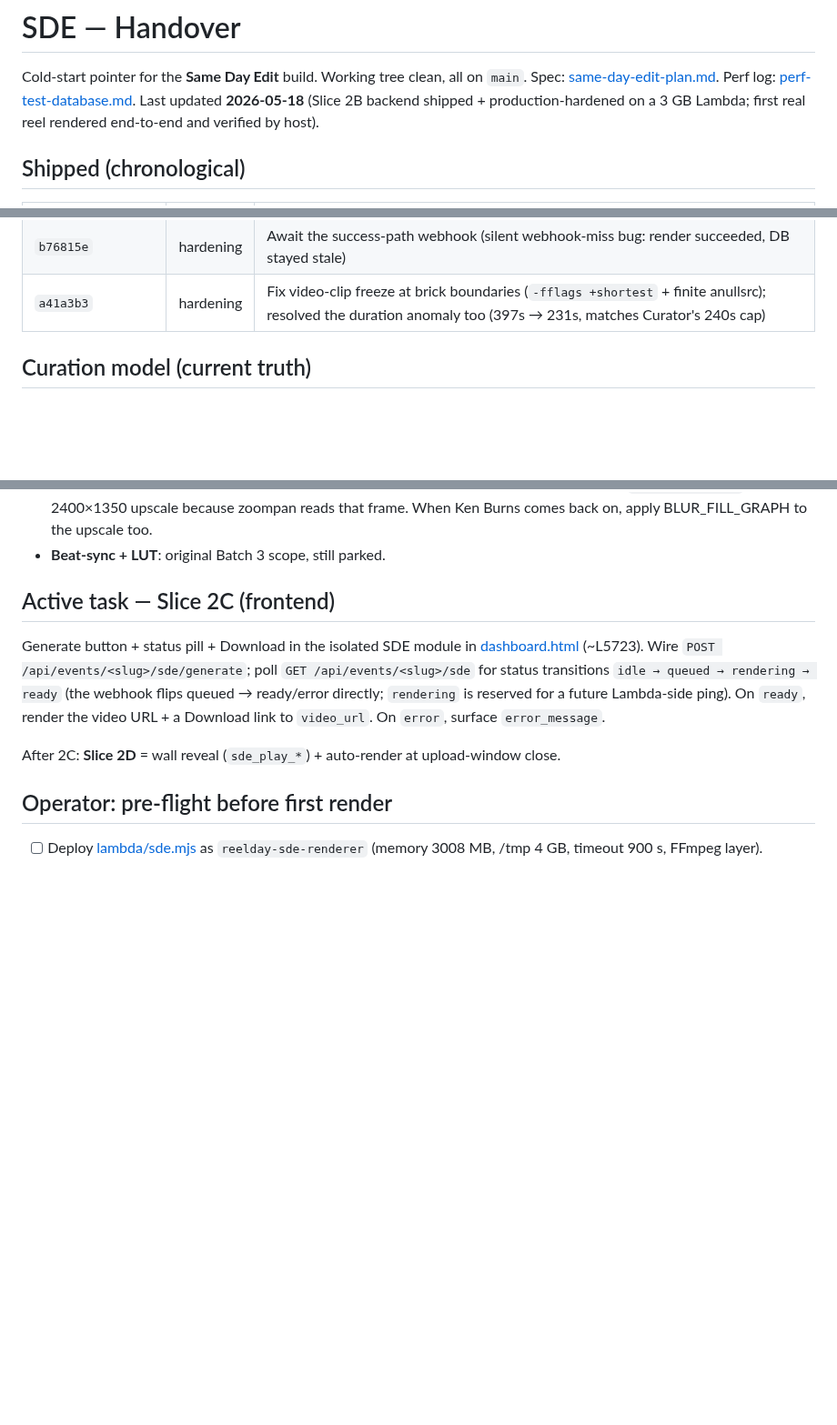
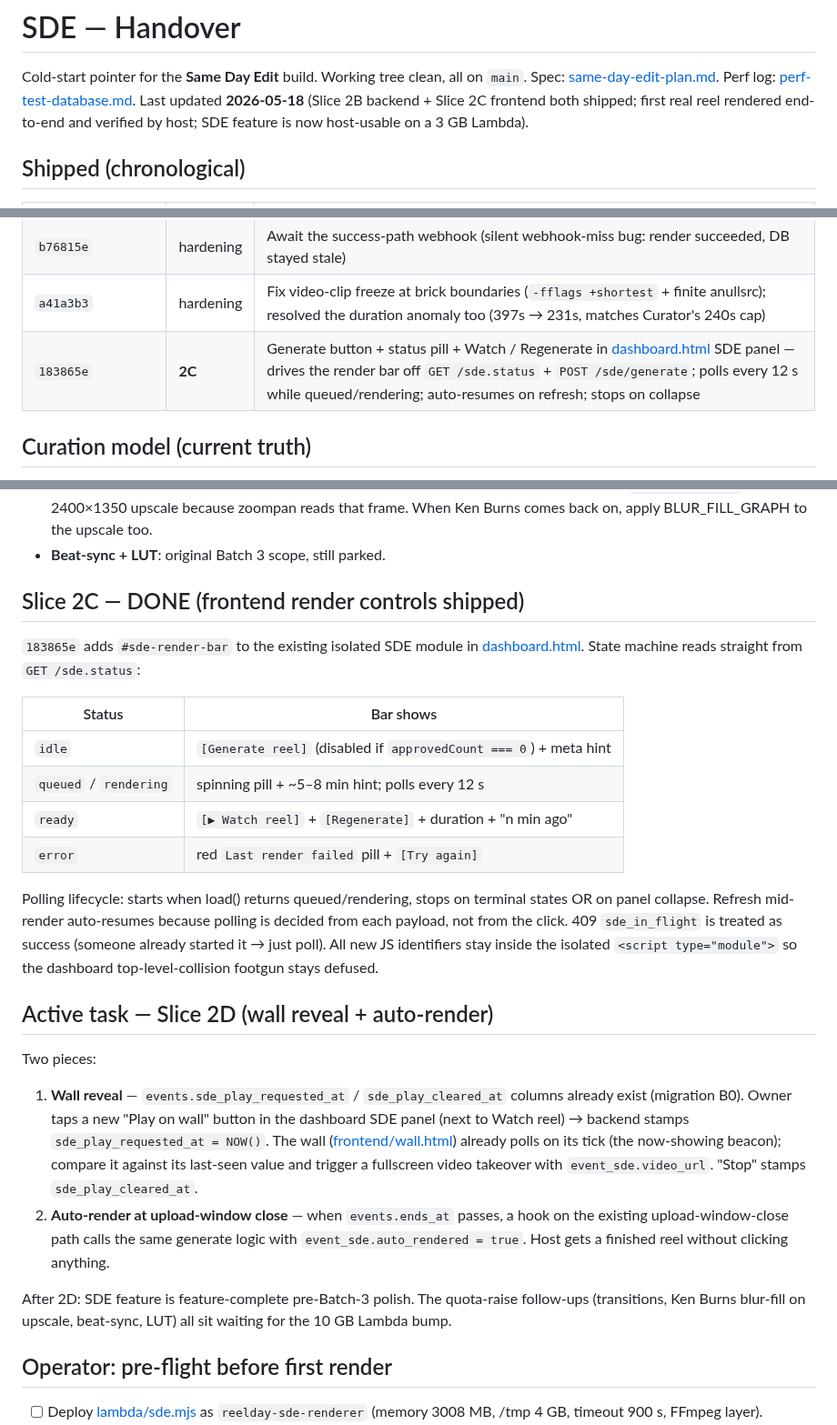
Before and after one commit to besogolbb/reelday, a Markdown page: docs/SDE-HANDOVER.md, 3 parts joined by grey strips. Shown at 91% size. Rendered like a GitHub page; blank space fills up the shorter version.

Commit message:
docs(SDE-HANDOVER): Slice 2C shipped — refresh active task to 2D
- Mark commit 183865e in the Shipped table.
- Replace "Active Task — 2C" with "Active Task — 2D" (wall reveal +
  auto-render at upload-window close). Both pieces have backing
  schema already (sde_play_requested_at / sde_play_cleared_at +
  auto_rendered + ends_at), so 2D is wiring not migration.
- Cold-start pointer now reflects the host-usable state.

Co-Authored-By: Claude Opus 4.7 <noreply@anthropic.com>

```diff
--- a/docs/SDE-HANDOVER.md
+++ b/docs/SDE-HANDOVER.md
@@ -3,8 +3,9 @@
 Cold-start pointer for the **Same Day Edit** build. Working tree clean,
 all on `main`. Spec: [same-day-edit-plan.md](same-day-edit-plan.md).
 Perf log: [perf-test-database.md](perf-test-database.md). Last updated
-**2026-05-18** (Slice 2B backend shipped + production-hardened on a 3 GB
-Lambda; first real reel rendered end-to-end and verified by host).
+**2026-05-18** (Slice 2B backend + Slice 2C frontend both shipped;
+first real reel rendered end-to-end and verified by host; SDE feature
+is now host-usable on a 3 GB Lambda).
 
 ## Shipped (chronological)
 
@@ -27,6 +28,7 @@ Lambda; first real reel rendered end-to-end and verified by host).
 | `cce2489` | polish | Blur-fill background instead of letterbox black bars (split + boxblur + overlay) |
 | `b76815e` | hardening | Await the success-path webhook (silent webhook-miss bug: render succeeded, DB stayed stale) |
 | `a41a3b3` | hardening | Fix video-clip freeze at brick boundaries (`-fflags +shortest` + finite anullsrc); resolved the duration anomaly too (397s → 231s, matches Curator's 240s cap) |
+| `183865e` | **2C** | Generate button + status pill + Watch / Regenerate in [dashboard.html](../frontend/dashboard.html) SDE panel — drives the render bar off `GET /sde.status` + `POST /sde/generate`; polls every 12 s while queued/rendering; auto-resumes on refresh; stops on collapse |
 
 ## Curation model (current truth)
 
@@ -75,18 +77,37 @@ lands** — just remove the env vars and restore the polished defaults.
 - **Blur-fill in Ken Burns path**: currently the kenBurns:true branch in [normalizePhoto](../lambda/sde.mjs) still uses `pad=color=black` on the 2400×1350 upscale because zoompan reads that frame. When Ken Burns comes back on, apply BLUR_FILL_GRAPH to the upscale too.
 - **Beat-sync + LUT**: original Batch 3 scope, still parked.
 
-## Active task — Slice 2C (frontend)
+## Slice 2C — DONE (frontend render controls shipped)
 
-Generate button + status pill + Download in the isolated SDE module in
-[dashboard.html](../frontend/dashboard.html) (~L5723). Wire `POST
-/api/events/<slug>/sde/generate`; poll `GET /api/events/<slug>/sde` for
-status transitions `idle → queued → rendering → ready` (the webhook
-flips queued → ready/error directly; `rendering` is reserved for a
-future Lambda-side ping). On `ready`, render the video URL + a Download
-link to `video_url`. On `error`, surface `error_message`.
+`183865e` adds `#sde-render-bar` to the existing isolated SDE module
+in [dashboard.html](../frontend/dashboard.html). State machine reads
+straight from `GET /sde.status`:
 
-After 2C: **Slice 2D** = wall reveal (`sde_play_*`) + auto-render at
-upload-window close.
+| Status | Bar shows |
+|---|---|
+| `idle` | `[Generate reel]` (disabled if `approvedCount === 0`) + meta hint |
+| `queued` / `rendering` | spinning pill + ~5–8 min hint; polls every 12 s |
+| `ready` | `[▶ Watch reel]` + `[Regenerate]` + duration + "n min ago" |
+| `error` | red `Last render failed` pill + `[Try again]` |
+
+Polling lifecycle: starts when load() returns queued/rendering, stops
+on terminal states OR on panel collapse. Refresh mid-render
+auto-resumes because polling is decided from each payload, not from
+the click. 409 `sde_in_flight` is treated as success (someone already
+started it → just poll). All new JS identifiers stay inside the
+isolated `<script type="module">` so the dashboard top-level-collision
+footgun stays defused.
+
+## Active task — Slice 2D (wall reveal + auto-render)
+
+Two pieces:
+
+1. **Wall reveal** — `events.sde_play_requested_at` / `sde_play_cleared_at` columns already exist (migration B0). Owner taps a new "Play on wall" button in the dashboard SDE panel (next to Watch reel) → backend stamps `sde_play_requested_at = NOW()`. The wall ([frontend/wall.html](../wall.html)) already polls on its tick (the now-showing beacon); compare it against its last-seen value and trigger a fullscreen video takeover with `event_sde.video_url`. "Stop" stamps `sde_play_cleared_at`.
+2. **Auto-render at upload-window close** — when `events.ends_at` passes, a hook on the existing upload-window-close path calls the same generate logic with `event_sde.auto_rendered = true`. Host gets a finished reel without clicking anything.
+
+After 2D: SDE feature is feature-complete pre-Batch-3 polish. The
+quota-raise follow-ups (transitions, Ken Burns blur-fill on upscale,
+beat-sync, LUT) all sit waiting for the 10 GB Lambda bump.
 
 ## Operator: pre-flight before first render
 
```
